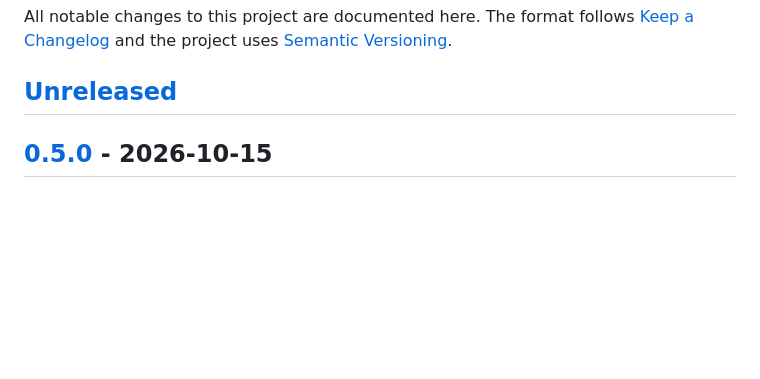
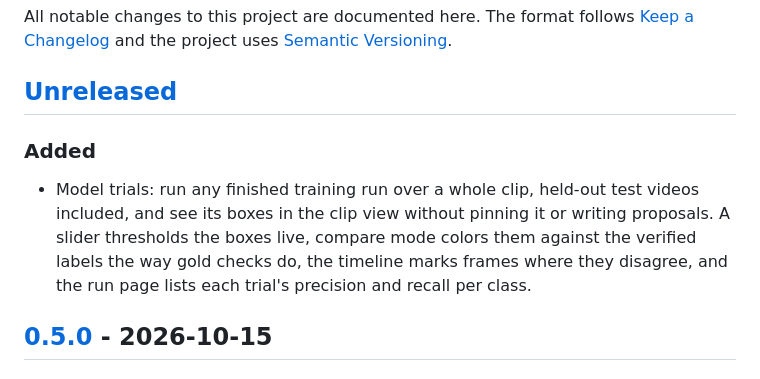
Before and after one commit to Wisconsin-AUV/krill-monorepo, a Markdown page: CHANGELOG.md, the part around the change. Rendered like a GitHub page; blank space fills up the shorter version.

```diff
--- a/CHANGELOG.md
+++ b/CHANGELOG.md
@@ -5,6 +5,10 @@ All notable changes to this project are documented here. The format follows
 [Semantic Versioning](https://semver.org/spec/v2.0.0.html).
 
 ## [Unreleased]
+
+### Added
+
+- Model trials: run any finished training run over a whole clip, held-out test videos included, and see its boxes in the clip view without pinning it or writing proposals. A slider thresholds the boxes live, compare mode colors them against the verified labels the way gold checks do, the timeline marks frames where they disagree, and the run page lists each trial's precision and recall per class.
 
 ## [0.5.0] - 2026-10-15
 
```
Also changed, not shown: README.md (+1 -1 lines).
